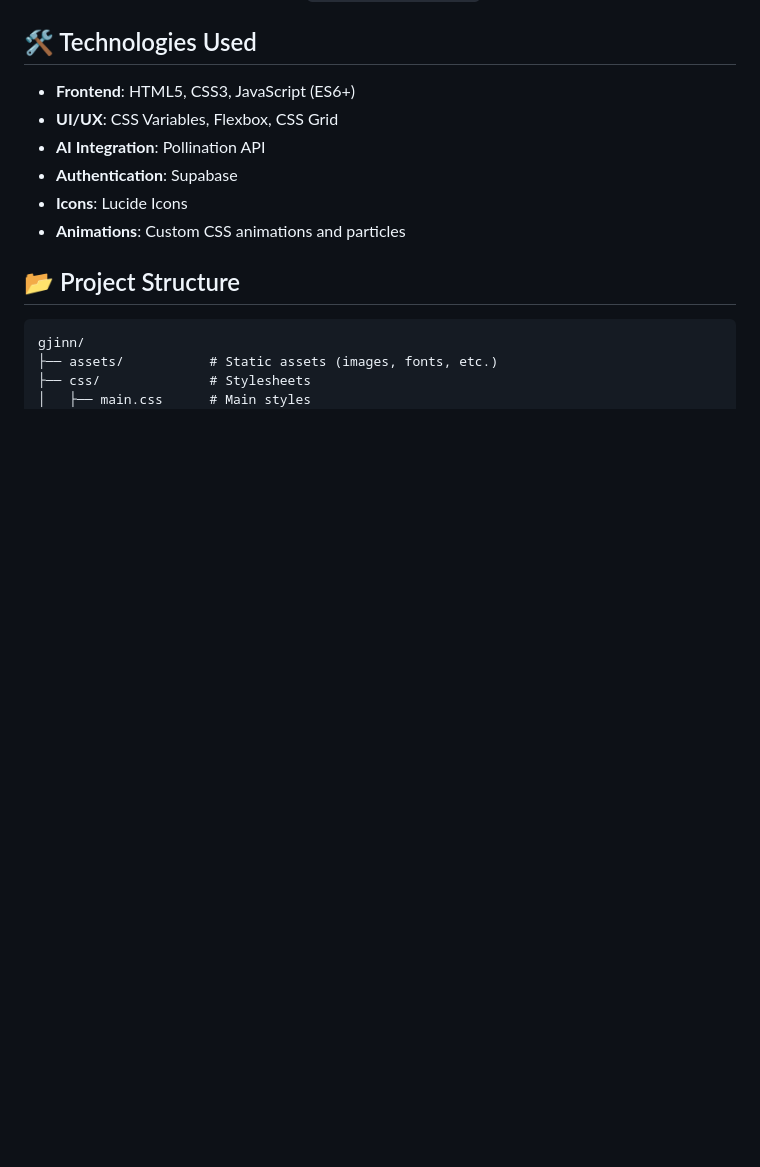
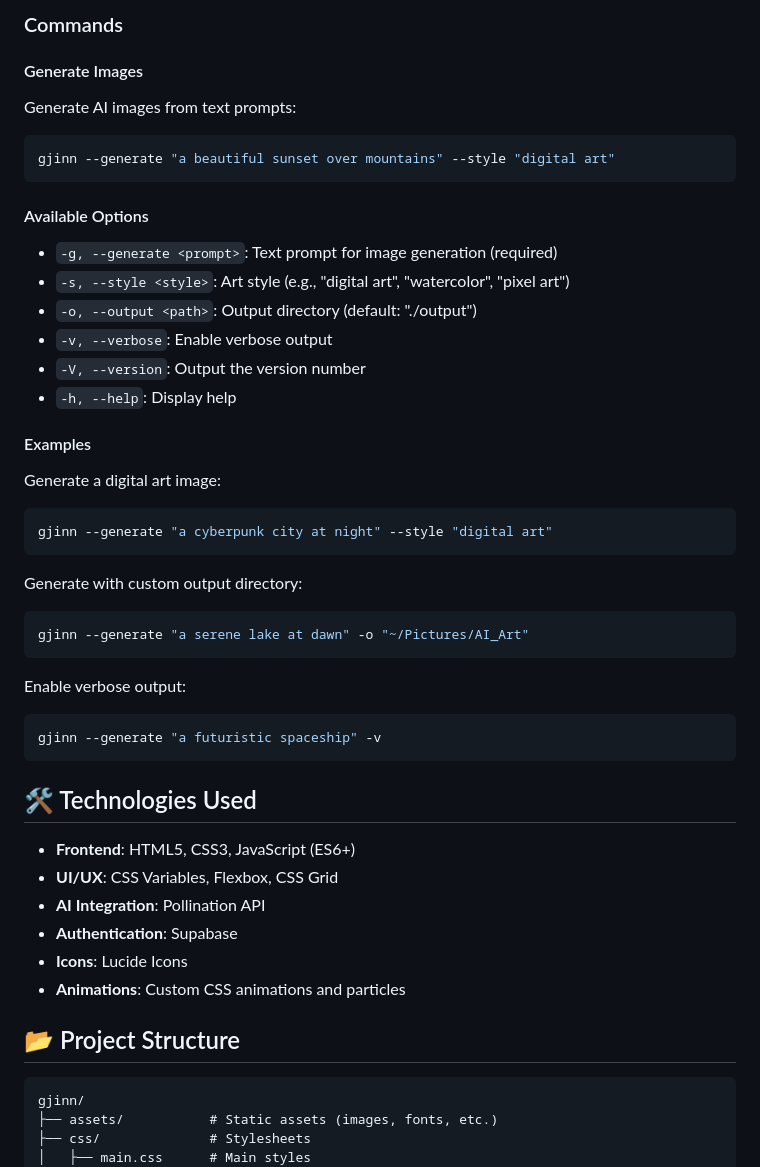
Before and after one commit to Gzeu/gjinn, a Markdown page: README.md, the part around the change printed below. Rendered like a GitHub page; blank space fills up the shorter version.

````diff
--- a/README.md
+++ b/README.md
@@ -50,3 +78,35 @@ Gjinn is a modern web application that transforms your creative ideas into stunn
+### Commands
+
+#### Generate Images
+Generate AI images from text prompts:
+```bash
+gjinn --generate "a beautiful sunset over mountains" --style "digital art"
+```
+
+#### Available Options
+- `-g, --generate <prompt>`: Text prompt for image generation (required)
+- `-s, --style <style>`: Art style (e.g., "digital art", "watercolor", "pixel art")
+- `-o, --output <path>`: Output directory (default: "./output")
+- `-v, --verbose`: Enable verbose output
+- `-V, --version`: Output the version number
+- `-h, --help`: Display help
+
+#### Examples
+
+Generate a digital art image:
+```bash
+gjinn --generate "a cyberpunk city at night" --style "digital art"
+```
+
+Generate with custom output directory:
+```bash
+gjinn --generate "a serene lake at dawn" -o "~/Pictures/AI_Art"
+```
+
+Enable verbose output:
+```bash
+gjinn --generate "a futuristic spaceship" -v
+```
 
 ## 🛠️ Technologies Used
 
````
Also changed, not shown: other parts of README.md (+34 -6 lines).
